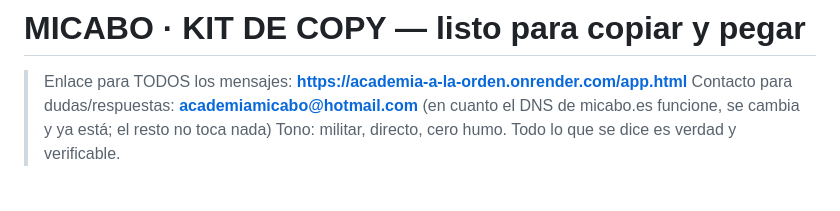
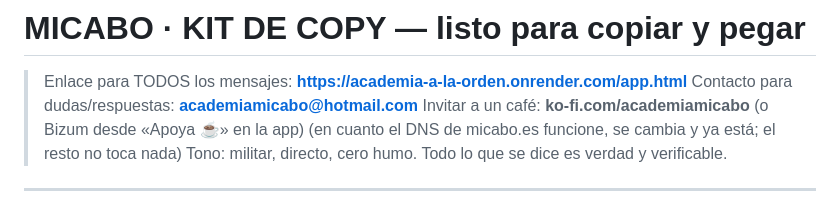
Before and after one commit to jcyebenes-hub/Academia-A-la-orden, a Markdown page: marketing/KIT-COPY.md, the part around the change. Drawn GitHub-style.

```diff
--- a/marketing/KIT-COPY.md
+++ b/marketing/KIT-COPY.md
@@ -2,6 +2,7 @@
 
 > Enlace para TODOS los mensajes: **https://academia-a-la-orden.onrender.com/app.html**
 > Contacto para dudas/respuestas: **academiamicabo@hotmail.com**
+> Invitar a un café: **ko-fi.com/academiamicabo** (o Bizum desde «Apoya ☕» en la app)
 > (en cuanto el DNS de micabo.es funcione, se cambia y ya está; el resto no toca nada)
 > Tono: militar, directo, cero humo. Todo lo que se dice es verdad y verificable.
 
```
Also changed, not shown: PENDIENTES-USUARIO.md (+2 -0 lines).
